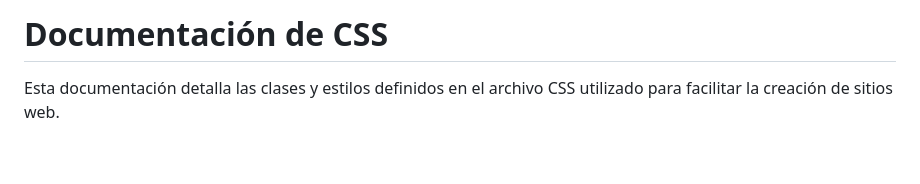
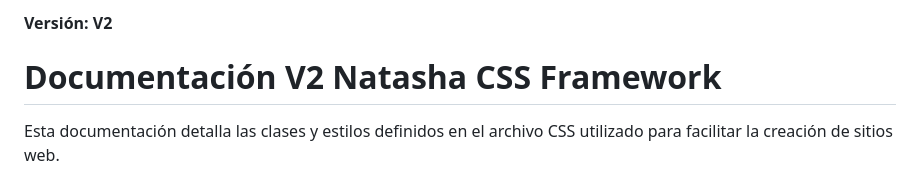
Before and after one commit to angelsalvadormx/cdn-as, a Markdown page: natasha-framework/v2/README.md, the part around the change. Rendered like a GitHub page; blank space fills up the shorter version.

Commit message:
update title and version

```diff
--- a/natasha-framework/v2/README.md
+++ b/natasha-framework/v2/README.md
@@ -1,5 +1,5 @@
-
-# Documentación de CSS
+#### Versión: V2
+# Documentación V2 Natasha CSS Framework
 
 Esta documentación detalla las clases y estilos definidos en el archivo CSS utilizado para facilitar la creación de sitios web.
 
```
